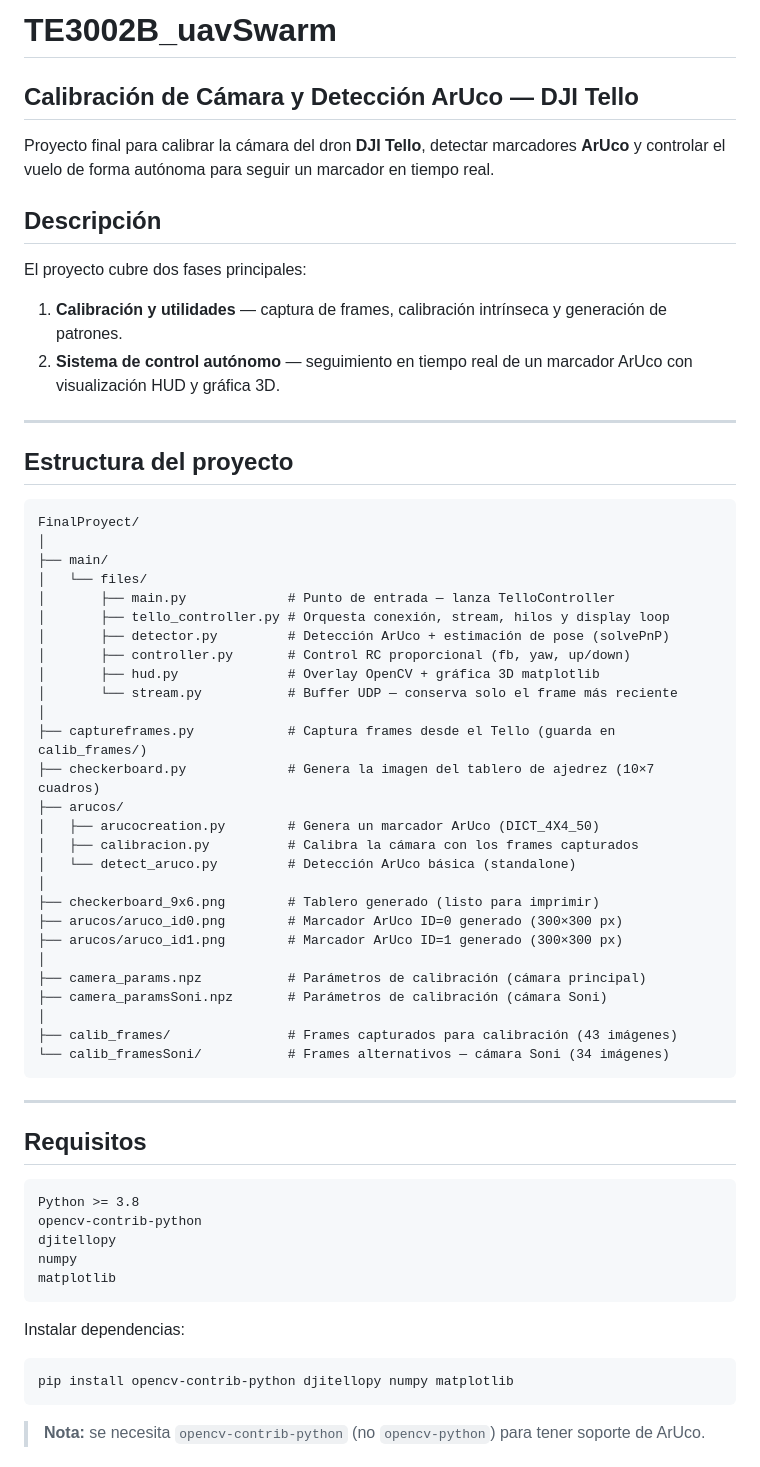
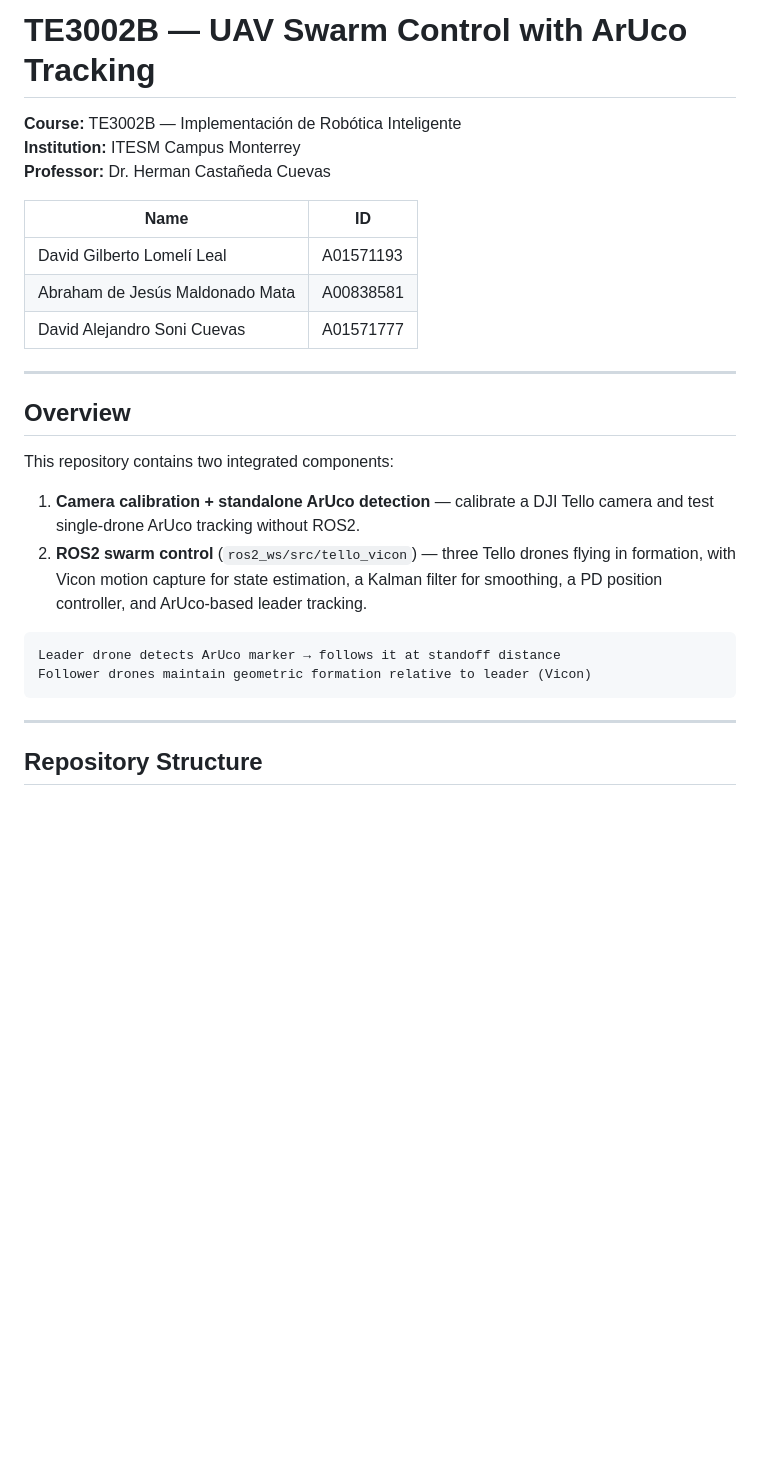
Before and after one commit to SoniDavid/TE3002B_uavSwarm, a Markdown page: README.md, the part around one of its changes. Drawn GitHub-style; blank space fills up the shorter version.

````diff
--- a/README.md
+++ b/README.md
@@ -1,67 +1,31 @@
-# TE3002B_uavSwarm
+# TE3002B — UAV Swarm Control with ArUco Tracking
 
-## Calibración de Cámara y Detección ArUco — DJI Tello
+**Course:** TE3002B — Implementación de Robótica Inteligente
+**Institution:** ITESM Campus Monterrey
+**Professor:** Dr. Herman Castañeda Cuevas
 
-Proyecto final para calibrar la cámara del dron **DJI Tello**, detectar marcadores **ArUco** y controlar el vuelo de forma autónoma para seguir un marcador en tiempo real.
-
-## Descripción
-
-El proyecto cubre dos fases principales:
-
-1. **Calibración y utilidades** — captura de frames, calibración intrínseca y generación de patrones.
-2. **Sistema de control autónomo** — seguimiento en tiempo real de un marcador ArUco con visualización HUD y gráfica 3D.
+| Name | ID |
+|---|---|
+| David Gilberto Lomelí Leal | A01571193 |
+| Abraham de Jesús Maldonado Mata | A00838581 |
+| David Alejandro Soni Cuevas | A01571777 |
 
 ---
 
-## Estructura del proyecto
+## Overview
+
+This repository contains two integrated components:
+
+1. **Camera calibration + standalone ArUco detection** — calibrate a DJI Tello camera and test single-drone ArUco tracking without ROS2.
+2. **ROS2 swarm control** (`ros2_ws/src/tello_vicon`) — three Tello drones flying in formation, with Vicon motion capture for state estimation, a Kalman filter for smoothing, a PD position controller, and ArUco-based leader tracking.
 
 ```
-FinalProyect/
-│
-├── main/
-│   └── files/
-│       ├── main.py             # Punto de entrada — lanza TelloController
-│       ├── tello_controller.py # Orquesta conexión, stream, hilos y display loop
-│       ├── detector.py         # Detección ArUco + estimación de pose (solvePnP)
-│       ├── controller.py       # Control RC proporcional (fb, yaw, up/down)
-│       ├── hud.py              # Overlay OpenCV + gráfica 3D matplotlib
-│       └── stream.py           # Buffer UDP — conserva solo el frame más reciente
-│
-├── captureframes.py            # Captura frames desde el Tello (guarda en calib_frames/)
-├── checkerboard.py             # Genera la imagen del tablero de ajedrez (10×7 cuadros)
-├── arucos/
-│   ├── arucocreation.py        # Genera un marcador ArUco (DICT_4X4_50)
-│   ├── calibracion.py          # Calibra la cámara con los frames capturados
-│   └── detect_aruco.py         # Detección ArUco básica (standalone)
-│
-├── checkerboard_9x6.png        # Tablero generado (listo para imprimir)
-├── arucos/aruco_id0.png        # Marcador ArUco ID=0 generado (300×300 px)
-├── arucos/aruco_id1.png        # Marcador ArUco ID=1 generado (300×300 px)
-│
-├── camera_params.npz           # Parámetros de calibración (cámara principal)
-├── camera_paramsSoni.npz       # Parámetros de calibración (cámara Soni)
-│
-├── calib_frames/               # Frames capturados para calibración (43 imágenes)
-└── calib_framesSoni/           # Frames alternativos — cámara Soni (34 imágenes)
+Leader drone detects ArUco marker → follows it at standoff distance
+Follower drones maintain geometric formation relative to leader (Vicon)
 ```
 
 ---
 
-## Requisitos
+## Repository Structure
 
 ```
-Python >= 3.8
-opencv-contrib-python
-djitellopy
-numpy
-matplotlib
-```
-
-Instalar dependencias:
-
-```bash
-pip install opencv-contrib-python djitellopy numpy matplotlib
-```
-
-> **Nota:** se necesita `opencv-contrib-python` (no `opencv-python`) para tener soporte de ArUco.
-
````
Also changed, not shown: other parts of README.md (+284 -161 lines).
